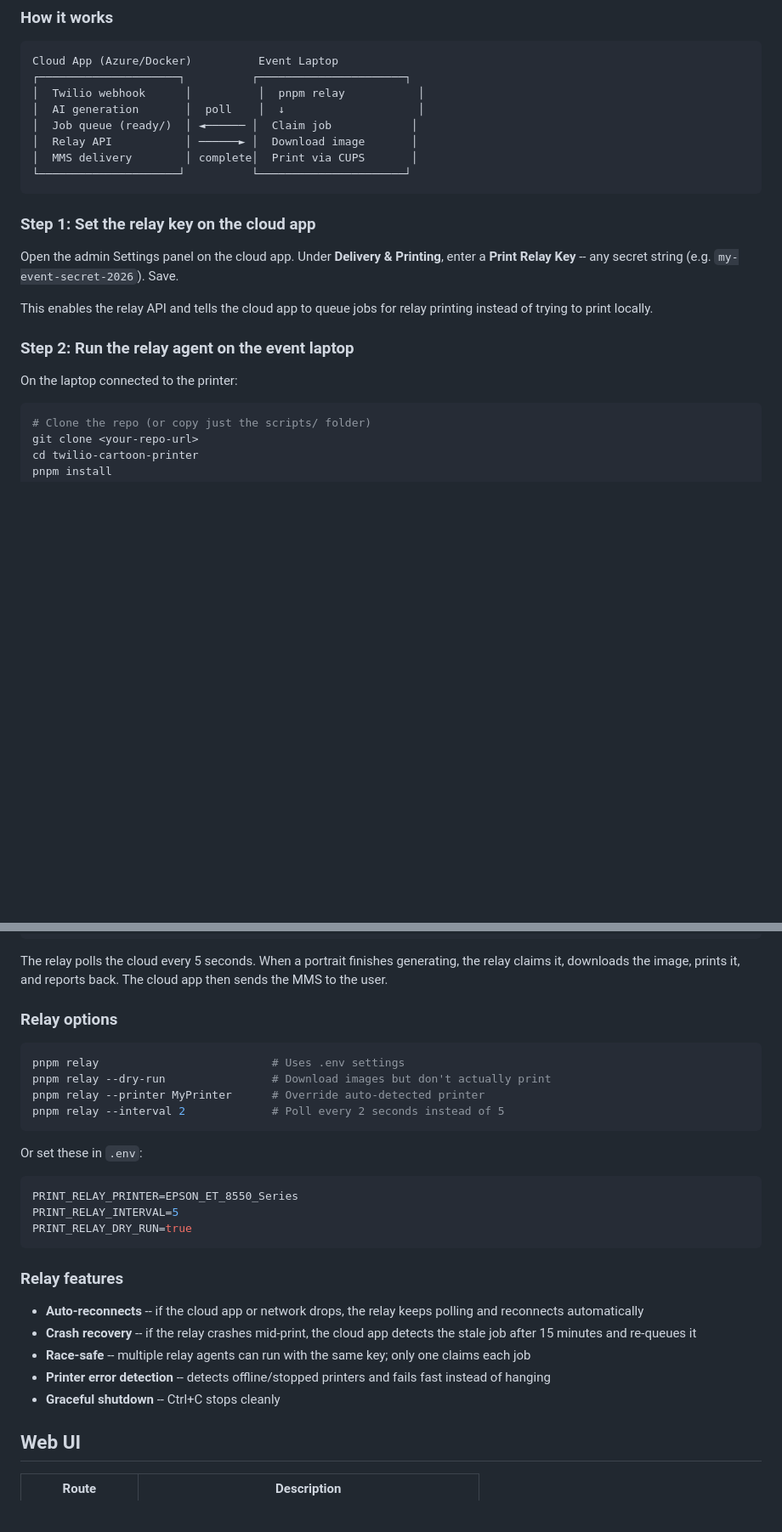
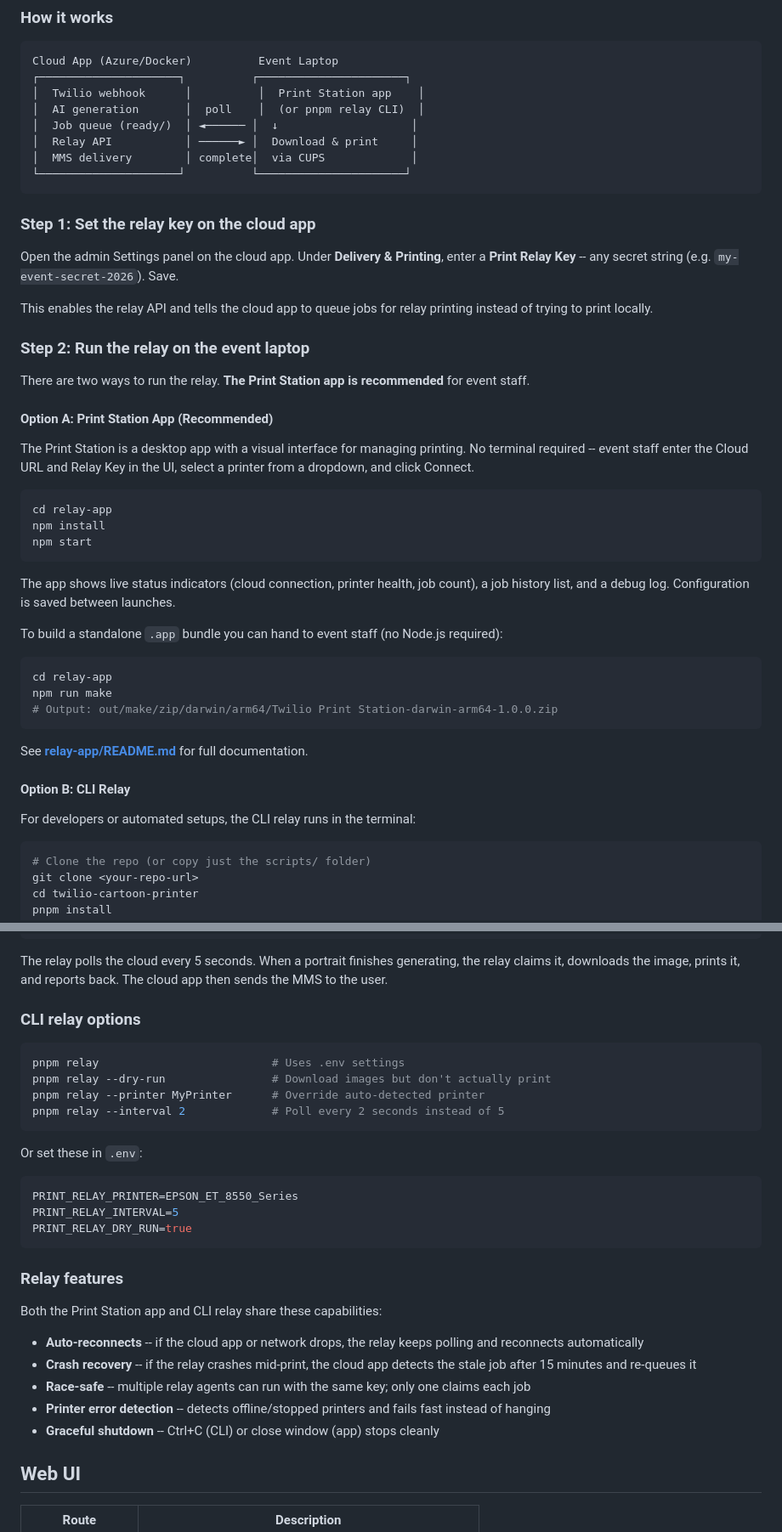
Before and after one commit to agithony/twilio-cartoon-printer, a Markdown page: README.md, 2 parts joined by grey strips. Shown at 85% size. Rendered like a GitHub page; blank space fills up the shorter version.

````diff
--- a/README.md
+++ b/README.md
@@ -179,11 +179,11 @@ When the app runs in the cloud but you need physical printing at an event, the *
 ```
 Cloud App (Azure/Docker)          Event Laptop
 ┌─────────────────────┐          ┌──────────────────────┐
-│  Twilio webhook      │          │  pnpm relay           │
-│  AI generation       │  poll    │  ↓                    │
-│  Job queue (ready/)  │ ◄────── │  Claim job            │
-│  Relay API           │ ──────► │  Download image       │
-│  MMS delivery        │ complete│  Print via CUPS       │
+│  Twilio webhook      │          │  Print Station app    │
+│  AI generation       │  poll    │  (or pnpm relay CLI)  │
+│  Job queue (ready/)  │ ◄────── │  ↓                    │
+│  Relay API           │ ──────► │  Download & print     │
+│  MMS delivery        │ complete│  via CUPS             │
 └─────────────────────┘          └──────────────────────┘
 ```
 
@@ -193,9 +193,35 @@ Open the admin Settings panel on the cloud app. Under **Delivery & Printing**, e
 
 This enables the relay API and tells the cloud app to queue jobs for relay printing instead of trying to print locally.
 
-### Step 2: Run the relay agent on the event laptop
+### Step 2: Run the relay on the event laptop
 
-On the laptop connected to the printer:
+There are two ways to run the relay. **The Print Station app is recommended** for event staff.
+
+#### Option A: Print Station App (Recommended)
+
+The Print Station is a desktop app with a visual interface for managing printing. No terminal required -- event staff enter the Cloud URL and Relay Key in the UI, select a printer from a dropdown, and click Connect.
+
+```sh
+cd relay-app
+npm install
+npm start
+```
+
+The app shows live status indicators (cloud connection, printer health, job count), a job history list, and a debug log. Configuration is saved between launches.
+
+To build a standalone `.app` bundle you can hand to event staff (no Node.js required):
+
+```sh
+cd relay-app
+npm run make
+# Output: out/make/zip/darwin/arm64/Twilio Print Station-darwin-arm64-1.0.0.zip
+```
+
+See **[relay-app/README.md](relay-app/README.md)** for full documentation.
+
+#### Option B: CLI Relay
+
+For developers or automated setups, the CLI relay runs in the terminal:
 
 ```sh
 # Clone the repo (or copy just the scripts/ folder)
@@ -231,7 +257,7 @@ You should see:
 
 The relay polls the cloud every 5 seconds. When a portrait finishes generating, the relay claims it, downloads the image, prints it, and reports back. The cloud app then sends the MMS to the user.
 
-### Relay options
+### CLI relay options
 
 ```sh
 pnpm relay                          # Uses .env settings
@@ -250,11 +276,13 @@ PRINT_RELAY_DRY_RUN=true
 
 ### Relay features
 
+Both the Print Station app and CLI relay share these capabilities:
+
 - **Auto-reconnects** -- if the cloud app or network drops, the relay keeps polling and reconnects automatically
 - **Crash recovery** -- if the relay crashes mid-print, the cloud app detects the stale job after 15 minutes and re-queues it
 - **Race-safe** -- multiple relay agents can run with the same key; only one claims each job
 - **Printer error detection** -- detects offline/stopped printers and fails fast instead of hanging
-- **Graceful shutdown** -- Ctrl+C stops cleanly
+- **Graceful shutdown** -- Ctrl+C (CLI) or close window (app) stops cleanly
 
 ## Web UI
 
````
Also changed, not shown: other parts of README.md (+1 -1 lines), docs/GUIDE.md (+51 -7 lines), relay-app/README.md (added, +112 -0 lines).
